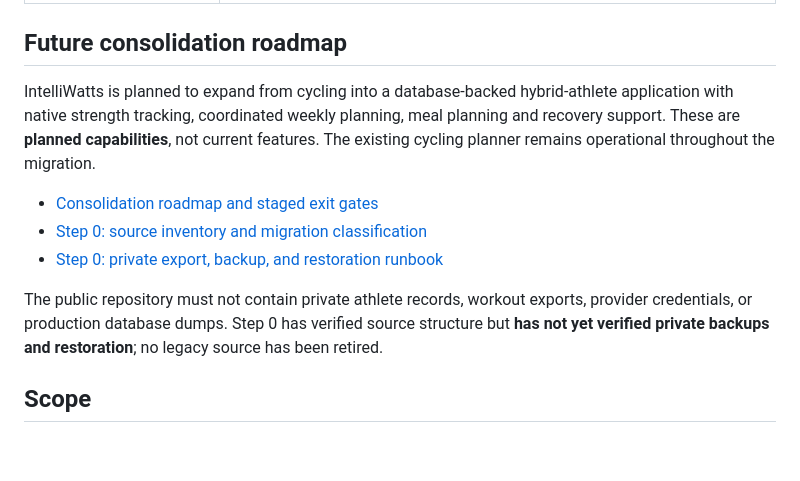
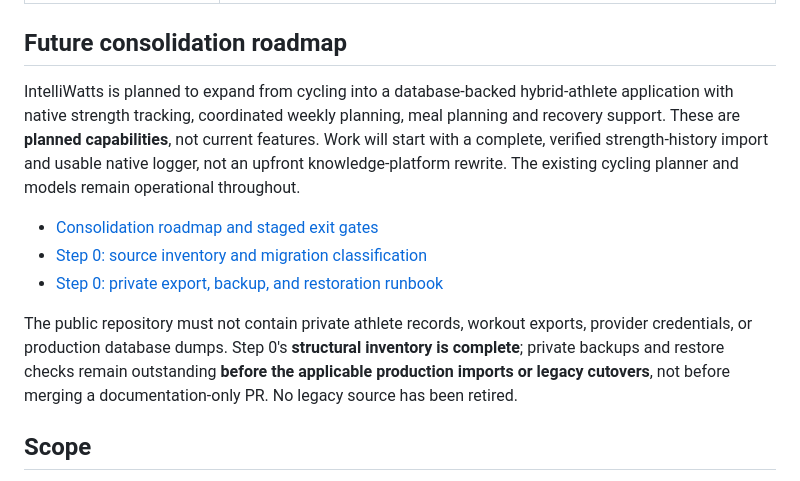
Before and after one commit to matze298/intelliwatts, a Markdown page: README.md, the part around the change. GitHub-like rendering; blank space fills up the shorter version.

Commit message:
docs: align public roadmap links with lean feature-first phases

```diff
--- a/README.md
+++ b/README.md
@@ -253,13 +253,13 @@ Use `--theme light` for light-mode screenshots or omit `--theme` to use the syst
 
 ## Future consolidation roadmap
 
-IntelliWatts is planned to expand from cycling into a database-backed hybrid-athlete application with native strength tracking, coordinated weekly planning, meal planning and recovery support. These are **planned capabilities**, not current features. The existing cycling planner remains operational throughout the migration.
+IntelliWatts is planned to expand from cycling into a database-backed hybrid-athlete application with native strength tracking, coordinated weekly planning, meal planning and recovery support. These are **planned capabilities**, not current features. Work will start with a complete, verified strength-history import and usable native logger, not an upfront knowledge-platform rewrite. The existing cycling planner and models remain operational throughout.
 
 - [Consolidation roadmap and staged exit gates](docs/hybrid-athlete-consolidation-plan.md)
 - [Step 0: source inventory and migration classification](docs/hybrid-athlete-step-0-inventory.md)
 - [Step 0: private export, backup, and restoration runbook](docs/hybrid-athlete-step-0-recovery.md)
 
-The public repository must not contain private athlete records, workout exports, provider credentials, or production database dumps. Step 0 has verified source structure but **has not yet verified private backups and restoration**; no legacy source has been retired.
+The public repository must not contain private athlete records, workout exports, provider credentials, or production database dumps. Step 0's **structural inventory is complete**; private backups and restore checks remain outstanding **before the applicable production imports or legacy cutovers**, not before merging a documentation-only PR. No legacy source has been retired.
 
 ## Scope
 
```
